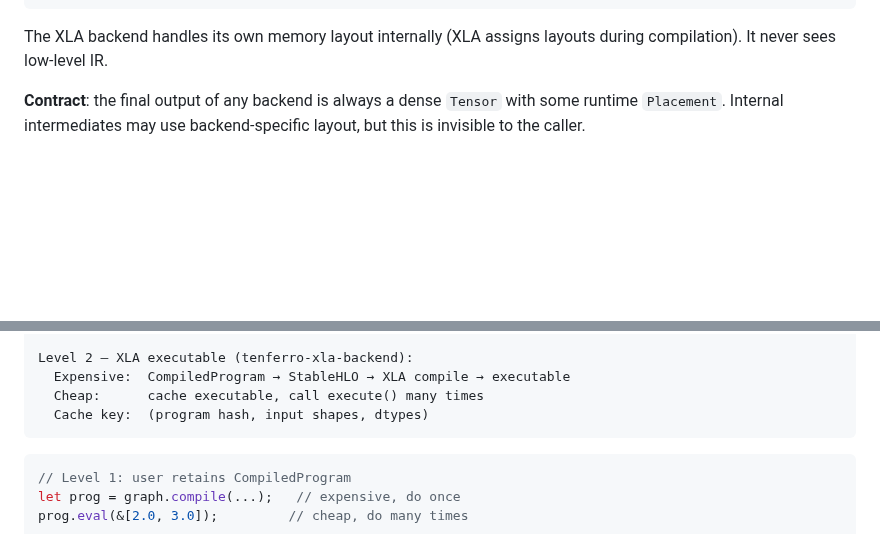
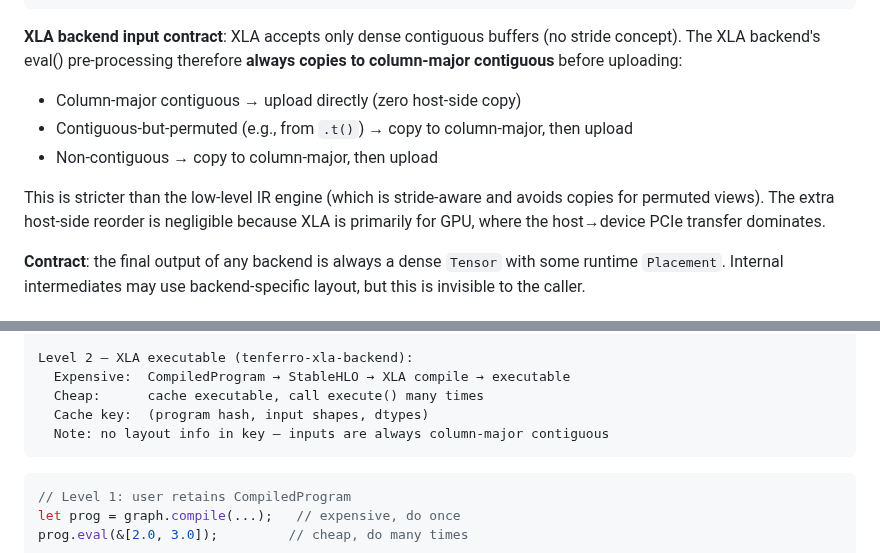
Before and after one commit to tensor4all/tensor4all-meta, a Markdown page: docs/design-v2/backend-architecture.md, 2 parts joined by grey strips. Rendered like a GitHub page; blank space fills up the shorter version.

````diff
--- a/docs/design-v2/backend-architecture.md
+++ b/docs/design-v2/backend-architecture.md
@@ -621,8 +621,18 @@ User Tensor:      may have arbitrary strides
                    engine-produced intermediates/outputs: column-major
 ```
 
-The XLA backend handles its own memory layout internally (XLA assigns layouts
-during compilation). It never sees low-level IR.
+**XLA backend input contract**: XLA accepts only dense contiguous buffers
+(no stride concept). The XLA backend's eval() pre-processing therefore
+**always copies to column-major contiguous** before uploading:
+
+- Column-major contiguous → upload directly (zero host-side copy)
+- Contiguous-but-permuted (e.g., from `.t()`) → copy to column-major, then upload
+- Non-contiguous → copy to column-major, then upload
+
+This is stricter than the low-level IR engine (which is stride-aware and
+avoids copies for permuted views). The extra host-side reorder is negligible
+because XLA is primarily for GPU, where the host→device PCIe transfer
+dominates.
 
 **Contract**: the final output of any backend is always a dense `Tensor` with
 some runtime `Placement`. Internal intermediates may use backend-specific
@@ -857,6 +867,7 @@ Level 2 — XLA executable (tenferro-xla-backend):
   Expensive:  CompiledProgram → StableHLO → XLA compile → executable
   Cheap:      cache executable, call execute() many times
   Cache key:  (program hash, input shapes, dtypes)
+  Note: no layout info in key — inputs are always column-major contiguous
 ```
 
 ```rust
````
Also changed, not shown: docs/design-v2/primitive-catalog.md (+16 -8 lines).
